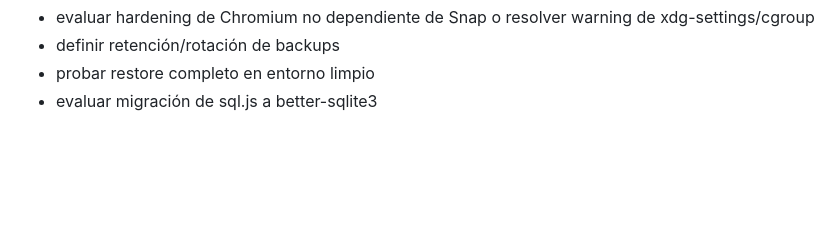
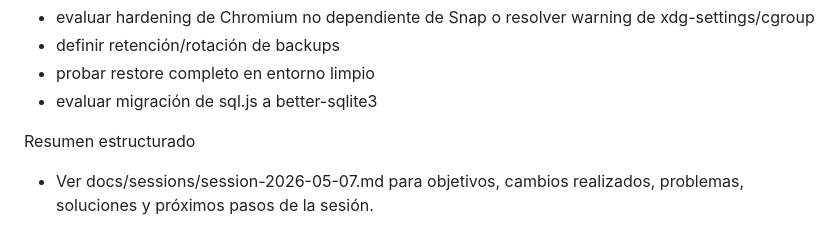
Before and after one commit to pedrogariglio/whatsapp-scheduler, a Markdown page: docs/SESSION_LOG.md, the part around the change. GitHub-like rendering; blank space fills up the shorter version.

Commit message:
docs: add session summary for 2026-05-07

```diff
--- a/docs/SESSION_LOG.md
+++ b/docs/SESSION_LOG.md
@@ -174,3 +174,7 @@
   - definir retención/rotación de backups
   - probar restore completo en entorno limpio
   - evaluar migración de sql.js a better-sqlite3
+
+  Resumen estructurado
+
+  - Ver docs/sessions/session-2026-05-07.md para objetivos, cambios realizados, problemas, soluciones y próximos pasos de la sesión.
```
Also changed, not shown: docs/sessions/session-2026-05-07.md (added, +63 -0 lines).
